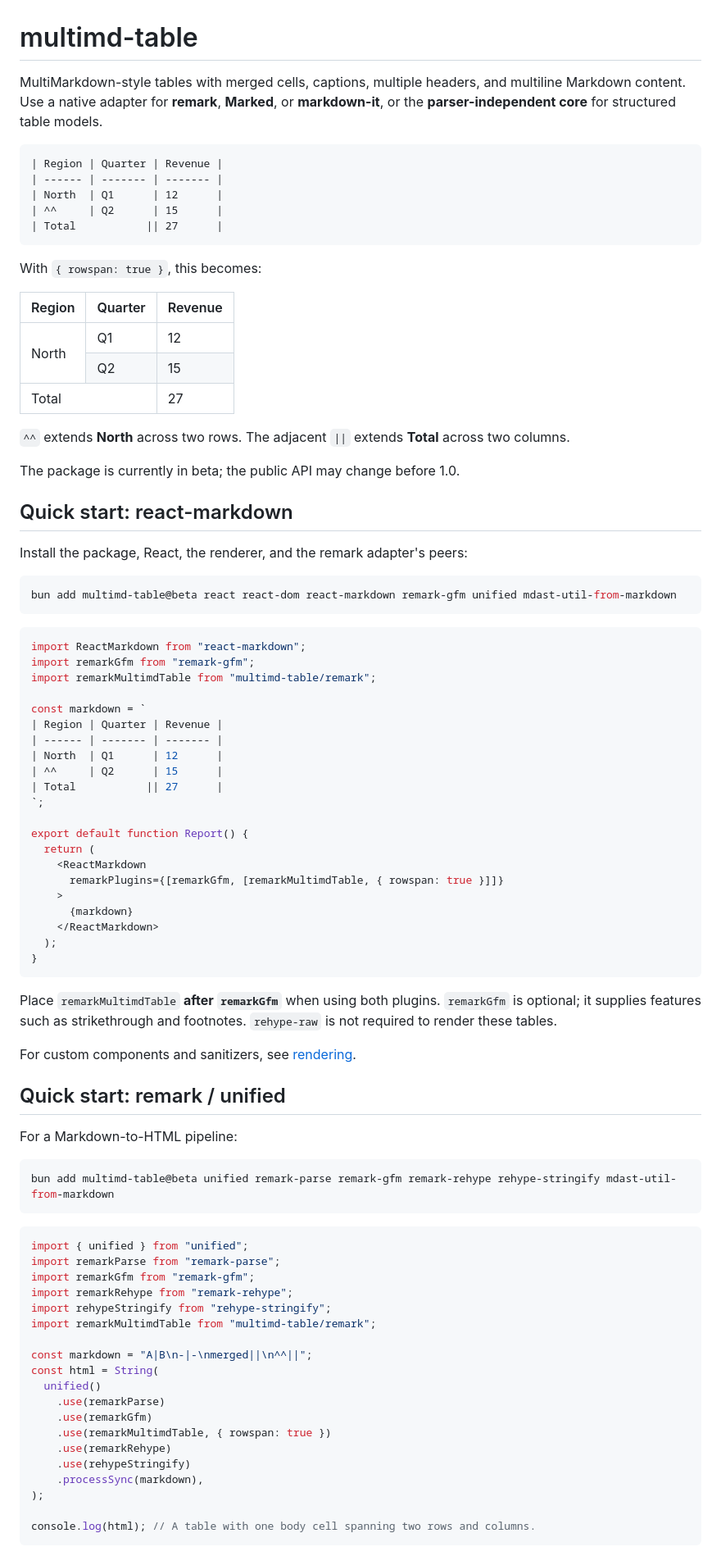
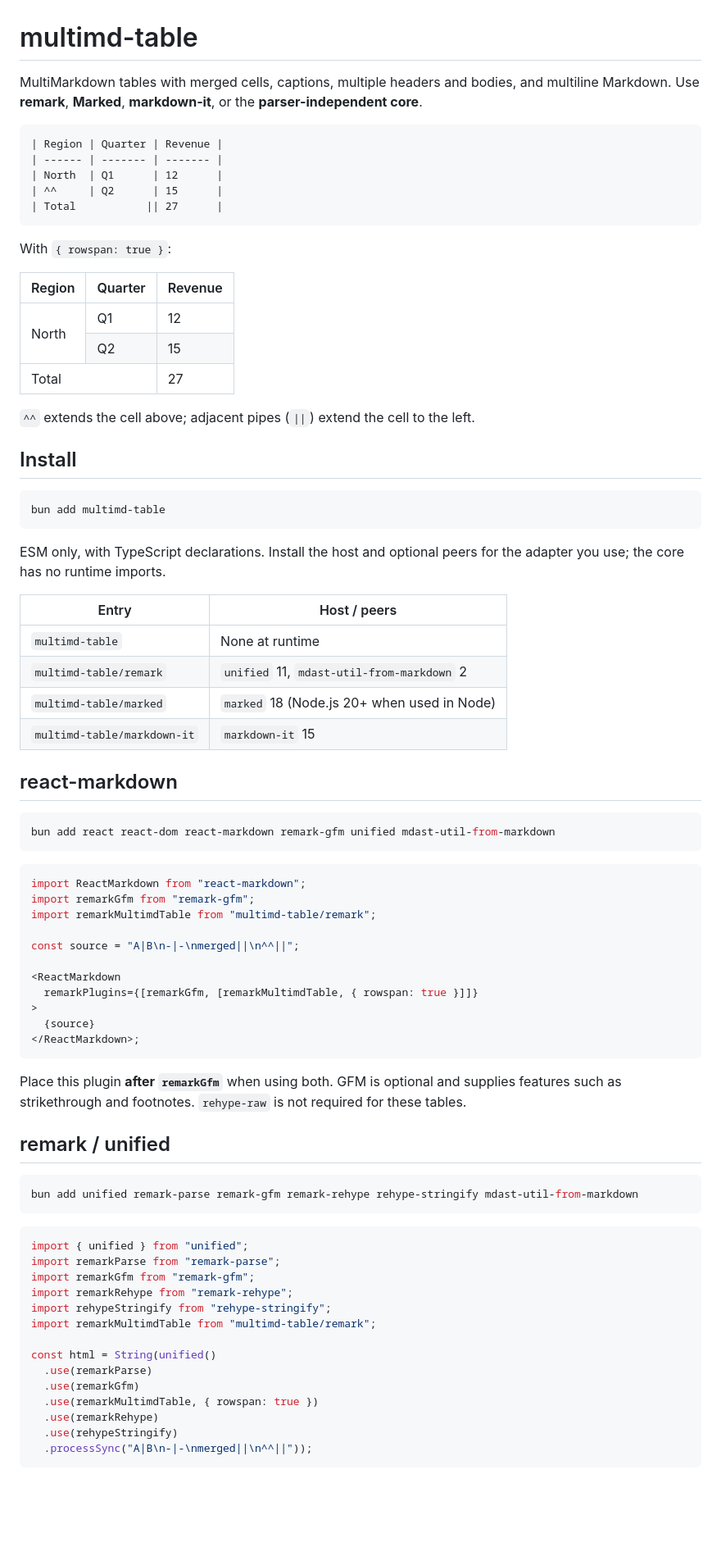
Before and after one commit to Murlors/multimd-table, a Markdown page: README.md, the part around one of its changes. Shown at 82% size. GitHub-like rendering; blank space fills up the shorter version.

Commit message:
docs: streamline README and remove beta references

````diff
--- a/README.md
+++ b/README.md
@@ -1,8 +1,8 @@
 # multimd-table
 
-MultiMarkdown-style tables with merged cells, captions, multiple headers, and
-multiline Markdown content. Use a native adapter for **remark**, **Marked**, or
-**markdown-it**, or the **parser-independent core** for structured table models.
+MultiMarkdown tables with merged cells, captions, multiple headers and bodies,
+and multiline Markdown. Use **remark**, **Marked**, **markdown-it**, or the
+**parser-independent core**.
 
 ```markdown
 | Region | Quarter | Revenue |
@@ -12,12 +12,10 @@ multiline Markdown content. Use a native adapter for **remark**, **Marked**, or
 | Total           || 27      |
 ```
 
-With `{ rowspan: true }`, this becomes:
+With `{ rowspan: true }`:
 
 <table>
-  <thead>
-    <tr><th>Region</th><th>Quarter</th><th>Revenue</th></tr>
-  </thead>
+  <thead><tr><th>Region</th><th>Quarter</th><th>Revenue</th></tr></thead>
   <tbody>
     <tr><td rowspan="2">North</td><td>Q1</td><td>12</td></tr>
     <tr><td>Q2</td><td>15</td></tr>
@@ -25,17 +23,28 @@ With `{ rowspan: true }`, this becomes:
   </tbody>
 </table>
 
-`^^` extends **North** across two rows. The adjacent `||` extends **Total**
-across two columns.
+`^^` extends the cell above; adjacent pipes (`||`) extend the cell to the left.
 
-The package is currently in beta; the public API may change before 1.0.
-
-## Quick start: react-markdown
-
-Install the package, React, the renderer, and the remark adapter's peers:
+## Install
 
 ```sh
-bun add multimd-table@beta react react-dom react-markdown remark-gfm unified mdast-util-from-markdown
+bun add multimd-table
+```
+
+ESM only, with TypeScript declarations. Install the host and optional peers for
+the adapter you use; the core has no runtime imports.
+
+| Entry | Host / peers |
+| --- | --- |
+| `multimd-table` | None at runtime |
+| `multimd-table/remark` | `unified` 11, `mdast-util-from-markdown` 2 |
+| `multimd-table/marked` | `marked` 18 (Node.js 20+ when used in Node) |
+| `multimd-table/markdown-it` | `markdown-it` 15 |
+
+## react-markdown
+
+```sh
+bun add react react-dom react-markdown remark-gfm unified mdast-util-from-markdown
 ```
 
 ```tsx
@@ -43,37 +52,23 @@ import ReactMarkdown from "react-markdown";
 import remarkGfm from "remark-gfm";
 import remarkMultimdTable from "multimd-table/remark";
 
-const markdown = `
-| Region | Quarter | Revenue |
-| ------ | ------- | ------- |
-| North  | Q1      | 12      |
-| ^^     | Q2      | 15      |
-| Total           || 27      |
-`;
+const source = "A|B\n-|-\nmerged||\n^^||";
 
-export default function Report() {
-  return (
-    <ReactMarkdown
-      remarkPlugins={[remarkGfm, [remarkMultimdTable, { rowspan: true }]]}
-    >
-      {markdown}
-    </ReactMarkdown>
-  );
-}
+<ReactMarkdown
+  remarkPlugins={[remarkGfm, [remarkMultimdTable, { rowspan: true }]]}
+>
+  {source}
+</ReactMarkdown>;
 ```
 
-Place `remarkMultimdTable` **after `remarkGfm`** when using both plugins.
-`remarkGfm` is optional; it supplies features such as strikethrough and
-footnotes. `rehype-raw` is not required to render these tables.
+Place this plugin **after `remarkGfm`** when using both. GFM is optional and
+supplies features such as strikethrough and footnotes. `rehype-raw` is not
+required for these tables.
 
-For custom components and sanitizers, see [rendering](#rendering).
-
-## Quick start: remark / unified
-
-For a Markdown-to-HTML pipeline:
+## remark / unified
 
 ```sh
-bun add multimd-table@beta unified remark-parse remark-gfm remark-rehype rehype-stringify mdast-util-from-markdown
+bun add unified remark-parse remark-gfm remark-rehype rehype-stringify mdast-util-from-markdown
 ```
 
 ```ts
@@ -84,17 +79,12 @@ import remarkRehype from "remark-rehype";
 import rehypeStringify from "rehype-stringify";
 import remarkMultimdTable from "multimd-table/remark";
 
-const markdown = "A|B\n-|-\nmerged||\n^^||";
-const html = String(
-  unified()
-    .use(remarkParse)
-    .use(remarkGfm)
-    .use(remarkMultimdTable, { rowspan: true })
-    .use(remarkRehype)
-    .use(rehypeStringify)
-    .processSync(markdown),
-);
-
-console.log(html); // A table with one body cell spanning two rows and columns.
+const html = String(unified()
+  .use(remarkParse)
+  .use(remarkGfm)
+  .use(remarkMultimdTable, { rowspan: true })
+  .use(remarkRehype)
+  .use(rehypeStringify)
+  .processSync("A|B\n-|-\nmerged||\n^^||"));
 ```
 
````
Also changed, not shown: other parts of README.md (+76 -190 lines), docs/api.md (added, +107 -0 lines).
